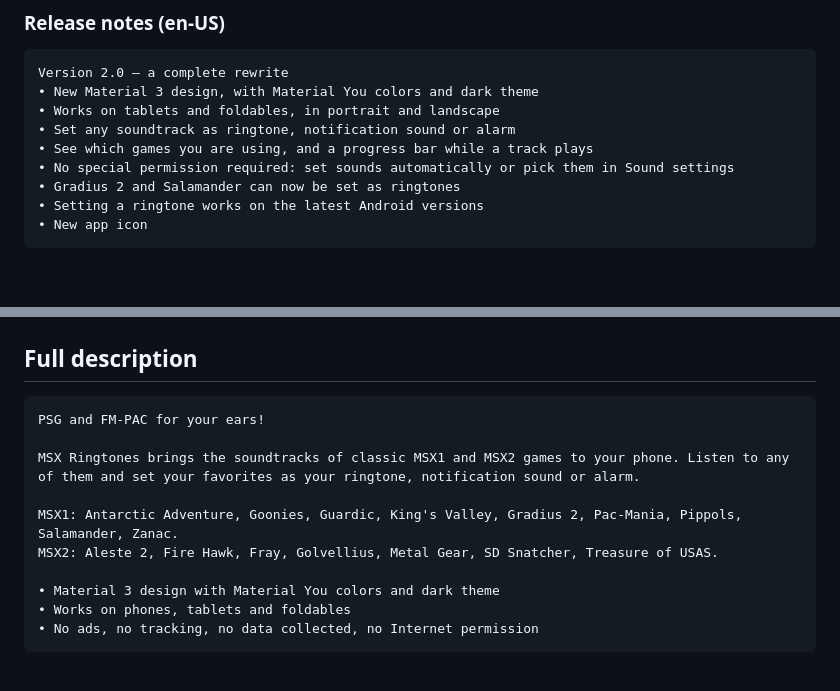
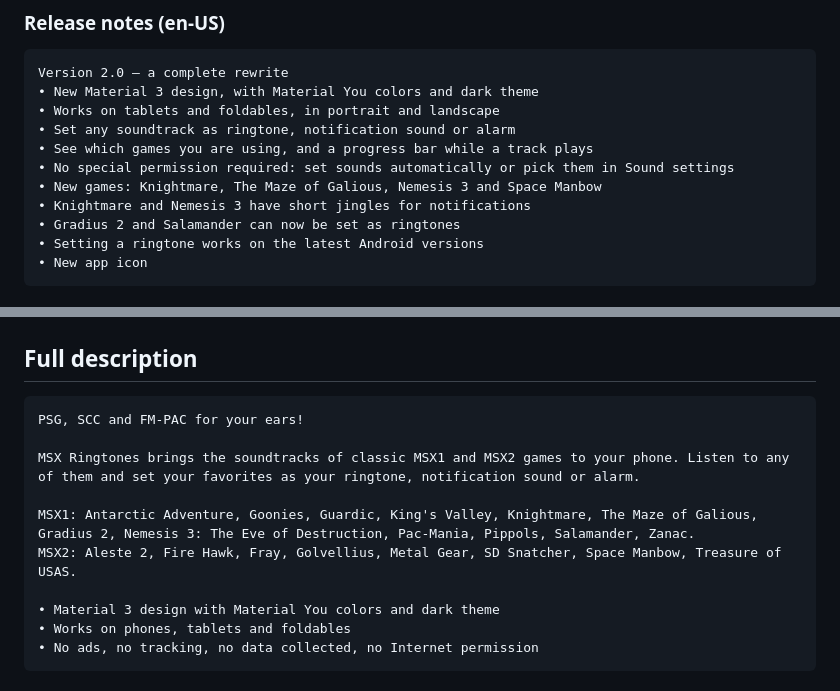
Before and after one commit to boaglio/android-msxringtones, a Markdown page: play/LISTING.md, 2 parts joined by grey strips. Rendered like a GitHub page; blank space fills up the shorter version.

````diff
--- a/play/LISTING.md
+++ b/play/LISTING.md
@@ -20,6 +20,8 @@ Version 2.0 — a complete rewrite
 • Set any soundtrack as ringtone, notification sound or alarm
 • See which games you are using, and a progress bar while a track plays
 • No special permission required: set sounds automatically or pick them in Sound settings
+• New games: Knightmare, The Maze of Galious, Nemesis 3 and Space Manbow
+• Knightmare and Nemesis 3 have short jingles for notifications
 • Gradius 2 and Salamander can now be set as ringtones
 • Setting a ringtone works on the latest Android versions
 • New app icon
@@ -59,12 +61,12 @@ Classic MSX1 and MSX2 game soundtracks as your phone ringtone.
 ## Full description
 
 ```
-PSG and FM-PAC for your ears!
+PSG, SCC and FM-PAC for your ears!
 
 MSX Ringtones brings the soundtracks of classic MSX1 and MSX2 games to your phone. Listen to any of them and set your favorites as your ringtone, notification sound or alarm.
 
-MSX1: Antarctic Adventure, Goonies, Guardic, King's Valley, Gradius 2, Pac-Mania, Pippols, Salamander, Zanac.
-MSX2: Aleste 2, Fire Hawk, Fray, Golvellius, Metal Gear, SD Snatcher, Treasure of USAS.
+MSX1: Antarctic Adventure, Goonies, Guardic, King's Valley, Knightmare, The Maze of Galious, Gradius 2, Nemesis 3: The Eve of Destruction, Pac-Mania, Pippols, Salamander, Zanac.
+MSX2: Aleste 2, Fire Hawk, Fray, Golvellius, Metal Gear, SD Snatcher, Space Manbow, Treasure of USAS.
 
 • Material 3 design with Material You colors and dark theme
 • Works on phones, tablets and foldables
````
Also changed, not shown: AGENTS.md (+6 -2 lines), README.md (+9 -4 lines), screenshots/home.png, screenshots/tablet-msx1.png, 15 other files.
